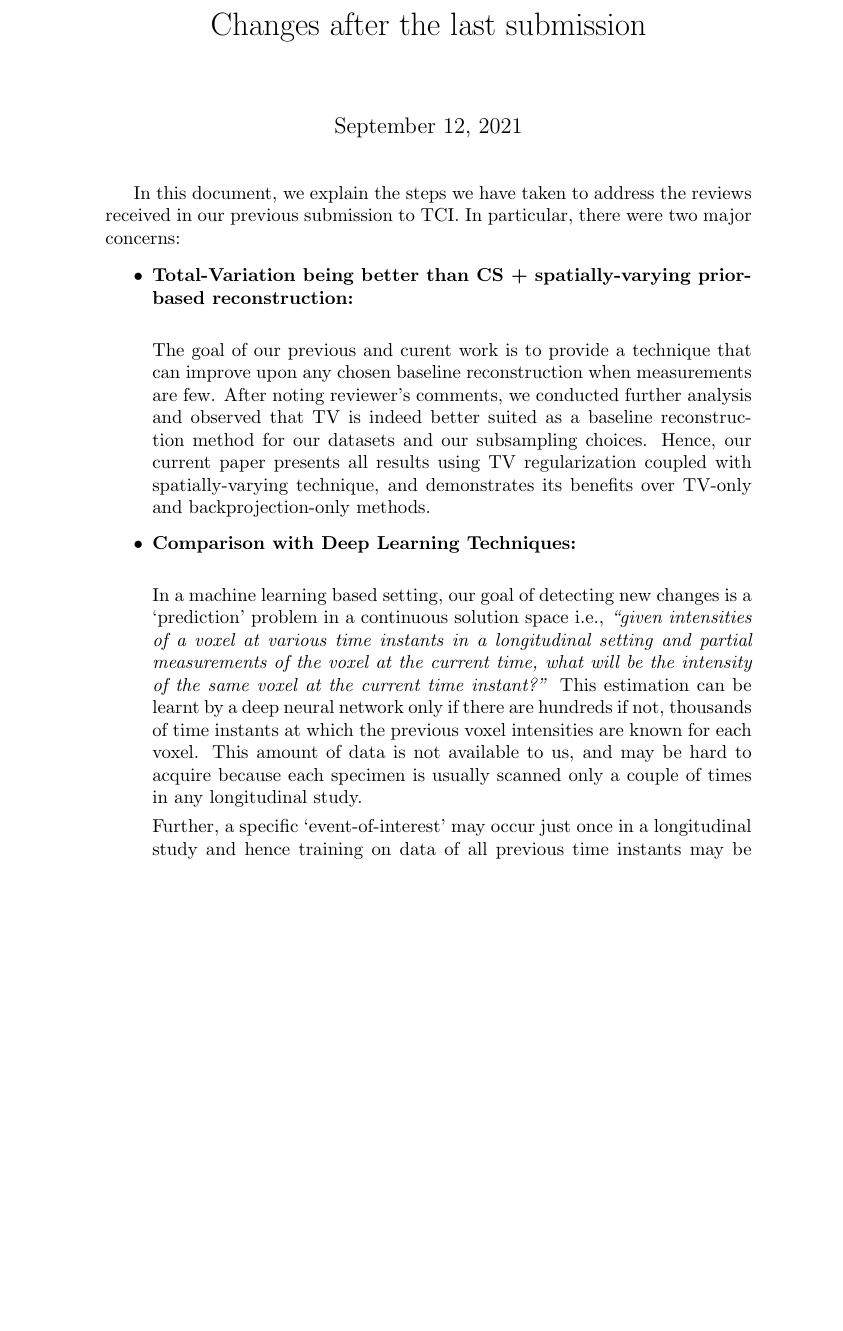
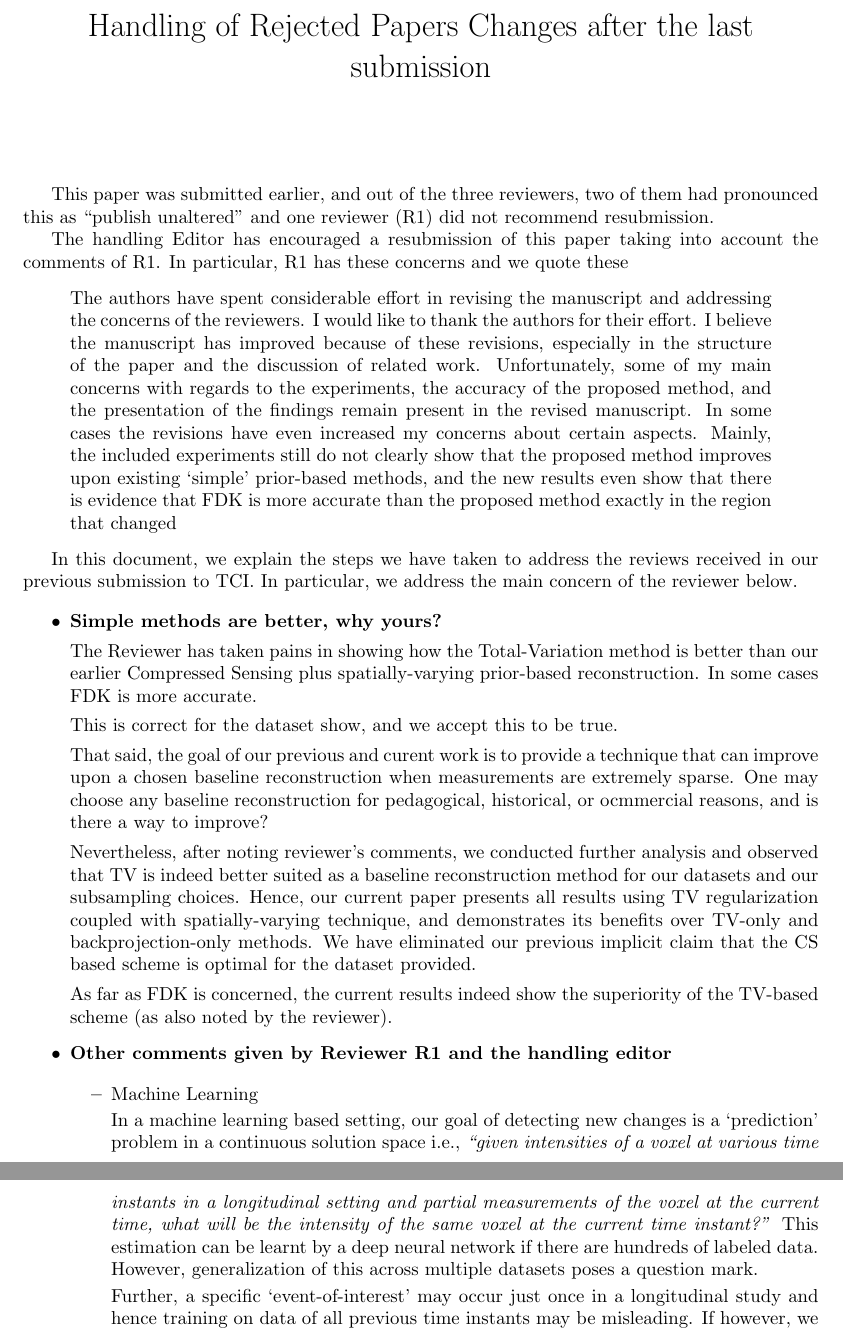
Before and after one commit to preetigopal/Weighted-Prior-Tomographic-Reconstruction, a LaTeX document (paper/changes.tex): part of page 1 of 2 before the commit and two parts of pages 1 and 2 of 2 after it, the two joined at a grey line, cut so that both start at the same text, the shorter picture padded with empty space. Compiled offline with pdfLaTeX.

Commit message:
Updated based on instructions on TCI pages

```diff
--- a/paper/changes.tex
+++ b/paper/changes.tex
@@ -6,23 +6,84 @@
 \usepackage{subcaption}
 
 \usepackage{boxedminipage}
-%\usepackage{geometry}
+\usepackage{a4wide}
 \usepackage[colorlinks=true]{hyperref}
-\title{Changes after the last submission}
+\title{Handling of Rejected Papers
+Changes after the last submission}
 \begin{document}
+\date{}
 \maketitle
-In this document, we explain the steps we have taken to address the reviews received in our previous submission to TCI. In particular, there were two major concerns:
+
+This paper was submitted earlier, and out of the three reviewers, two of them had pronounced this as ``publish unaltered'' and one reviewer (R1) did not recommend resubmission.
+
+The handling Editor has encouraged a resubmission of this paper taking into account the comments of R1.  In particular, R1 has these concerns and we quote these
+\begin{quote}
+  The authors have spent considerable effort in revising the
+  manuscript and addressing the concerns of the reviewers. I would
+  like to thank the authors for their effort. I believe the manuscript
+  has improved because of these revisions, especially in the structure
+  of the paper and the discussion of related work. Unfortunately, some
+  of my main concerns with regards to the experiments, the accuracy of
+  the proposed method, and the presentation of the findings remain
+  present in the revised manuscript. In some cases the revisions have
+  even increased my concerns about certain aspects. Mainly, the
+  included experiments still do not clearly show that the proposed
+  method improves upon existing ‘simple’ prior-based methods, and the
+  new results even show that there is evidence that FDK is more
+  accurate than the proposed method exactly in the region that changed
+  \end{quote}
+
+In this document, we explain the steps we have taken to address the
+reviews received in our previous submission to TCI. In particular,
+we address the main concern of the reviewer below.
 
 \begin{itemize}
-\item \textbf{Total-Variation being better than CS + spatially-varying prior-based reconstruction:}\\
+\item \textbf{Simple methods are better, why yours?}
 
-  The goal of our previous and curent work is to provide a technique that can improve upon any chosen baseline reconstruction when measurements are few. After noting reviewer's comments, we conducted further analysis and observed that TV is indeed better suited as a baseline reconstruction method for our datasets and our subsampling choices. Hence, our current paper presents all results using TV regularization coupled with spatially-varying technique, and demonstrates its benefits over TV-only and backprojection-only methods.
+The Reviewer has taken pains in showing how the Total-Variation method
+is better than our earlier Compressed Sensing plus spatially-varying
+prior-based reconstruction. In some cases FDK is more accurate.
 
-\item \textbf{Comparison with Deep Learning Techniques:}\\
+This is correct for the dataset show, and we accept this to be true.
 
-  In a machine learning based setting, our goal of detecting new changes is a `prediction' problem in a continuous solution space i.e., \textit{``given intensities of a voxel at various time instants in a longitudinal setting and partial measurements of the voxel at the current time, what will be the intensity of the same voxel at the current time instant?''} This estimation can be learnt by a deep neural network only if there are hundreds if not, thousands of time instants at which the previous voxel intensities are known for each voxel. This amount of data is not available to us, and may be hard to acquire because each specimen is usually scanned only a couple of times in any longitudinal study.
+  That said, the goal of our previous and curent work is to provide a
+  technique that can improve upon a chosen baseline reconstruction
+  when measurements are extremely sparse. One may choose any baseline
+  reconstruction for pedagogical, historical, or ocmmercial reasons,
+  and is there a way to improve?
 
-  Further, a specific `event-of-interest' may occur just once in a longitudinal study and hence training on data of all previous time instants may be misleading. If however, we use measurements from identical and full-cycle longitudinal studies (including events-of-interest) of similar specimen (instead of the `same' specimen as we used), a deep-learning technique may be applied. We see this as an extension of using object-prior generated from the same object, and hence we have not explored this direction.
+  Nevertheless, after noting reviewer's comments, we conducted further
+  analysis and observed that TV is indeed better suited as a baseline
+  reconstruction method for our datasets and our subsampling
+  choices. Hence, our current paper presents all results using TV
+  regularization coupled with spatially-varying technique, and
+  demonstrates its benefits over TV-only and backprojection-only
+  methods.  We have eliminated our previous implicit claim that the CS
+  based scheme is optimal for the dataset provided.
 
-  Another avenue for using deep-networks \textit{within} our current work is to replace the currently used fixed eigenspace provided by PCA by a learnt feature basis provided by a network such as an autoencoder. For each dataset, an autoencoder may be trained to learn a specific set of latent features (this might again require atleast a few tens of volumes). We see this as a future direction of work.
+  As far as FDK is concerned, the current results indeed show the
+  superiority of the TV-based scheme (as also noted by the reviewer).
 
+\item \textbf{Other comments given by Reviewer R1 and the handling editor}
+
+ \begin{itemize}
+  \item {Machine Learning}
+
+  In a machine learning based setting, our goal of detecting new
+  changes is a `prediction' problem in a continuous solution space
+  i.e., \textit{``given intensities of a voxel at various time
+    instants in a longitudinal setting and partial measurements of the
+    voxel at the current time, what will be the intensity of the same
+    voxel at the current time instant?''} This estimation can be
+  learnt by a deep neural network if there are hundreds of labeled
+  data.  However, generalization of this across multiple datasets
+  poses a question mark.
+
+  %% thousands of time instants at which the previous voxel intensities
+  %% are known for each voxel. This amount of data is not available to
+  %% us, and may be hard to acquire because each specimen is usually
+  %% scanned only a couple of times in any longitudinal study.
+
+  Further, a specific `event-of-interest' may occur just once in a
+  longitudinal study and hence training on data of all previous time
+  instants may be misleading. If however, we use measurements from
```
Also changed, not shown: paper/changes.pdf, paper/changes.tex (14 more changed lines).
